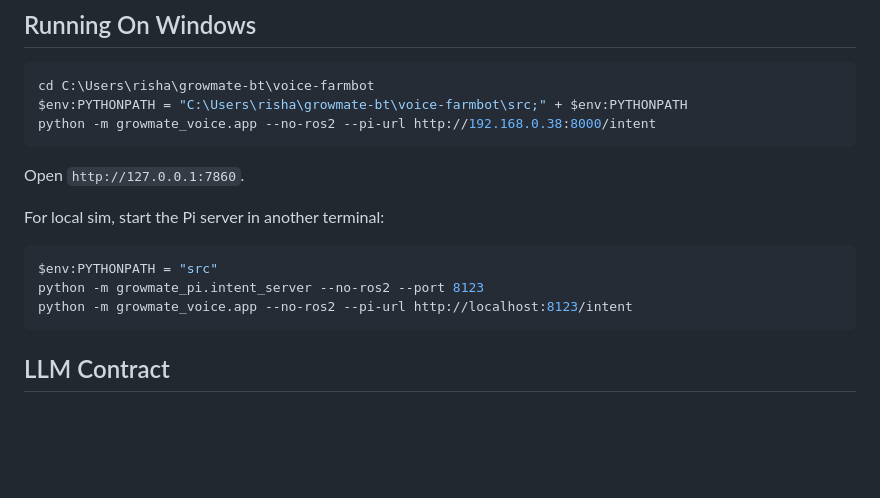
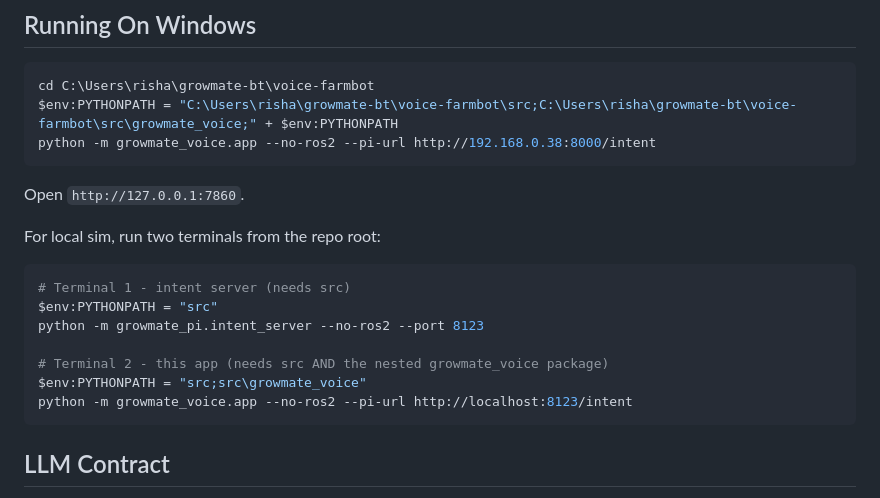
Before and after one commit to rishabh12j/voice-farmbot, a Markdown page: src/growmate_voice/README.md, the part around the change. Rendered like a GitHub page; blank space fills up the shorter version.

````diff
--- a/src/growmate_voice/README.md
+++ b/src/growmate_voice/README.md
@@ -45,17 +45,21 @@ growmate_voice/
 
 ```powershell
 cd C:\Users\risha\growmate-bt\voice-farmbot
-$env:PYTHONPATH = "C:\Users\risha\growmate-bt\voice-farmbot\src;" + $env:PYTHONPATH
+$env:PYTHONPATH = "C:\Users\risha\growmate-bt\voice-farmbot\src;C:\Users\risha\growmate-bt\voice-farmbot\src\growmate_voice;" + $env:PYTHONPATH
 python -m growmate_voice.app --no-ros2 --pi-url http://192.168.0.38:8000/intent
 ```
 
 Open `http://127.0.0.1:7860`.
 
-For local sim, start the Pi server in another terminal:
+For local sim, run two terminals from the repo root:
 
 ```powershell
+# Terminal 1 - intent server (needs src)
 $env:PYTHONPATH = "src"
 python -m growmate_pi.intent_server --no-ros2 --port 8123
+
+# Terminal 2 - this app (needs src AND the nested growmate_voice package)
+$env:PYTHONPATH = "src;src\growmate_voice"
 python -m growmate_voice.app --no-ros2 --pi-url http://localhost:8123/intent
 ```
 
````
Also changed, not shown: src/growmate_pi/README.md (+5 -3 lines).
